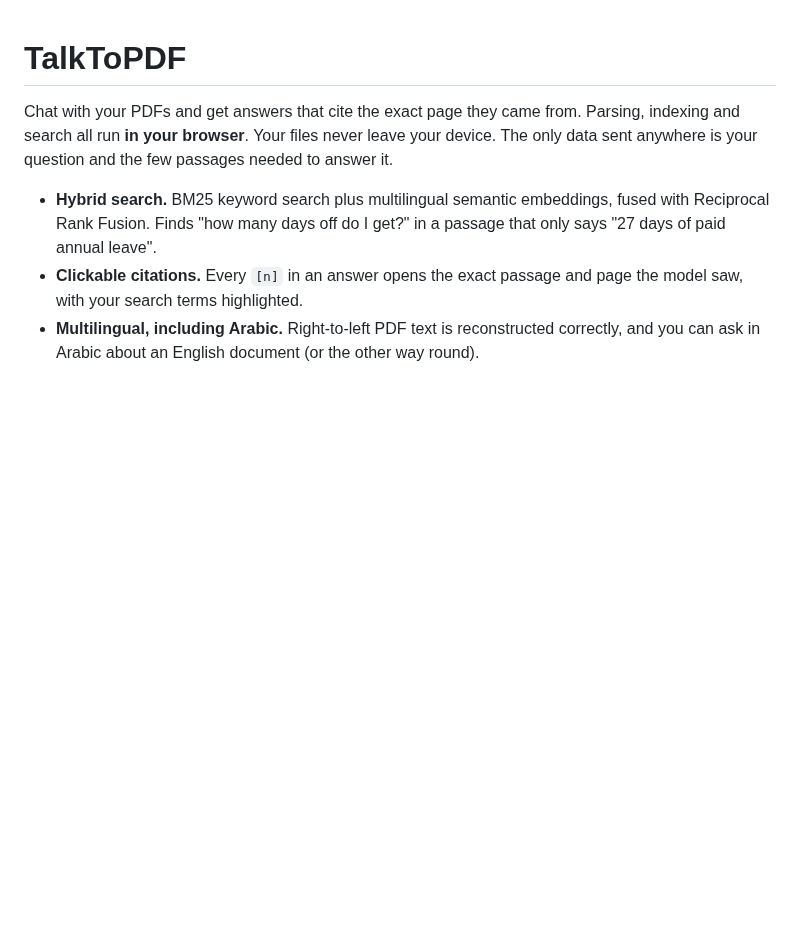
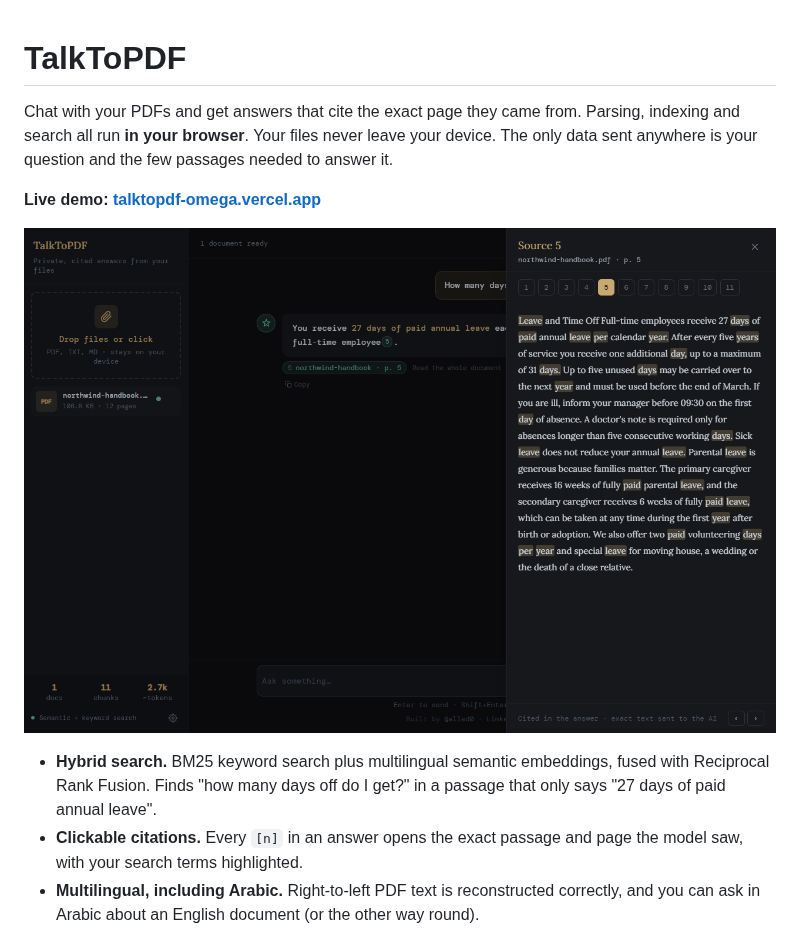
Before and after one commit to alled0/talktopdf, a Markdown page: README.md, the part around the change. Rendered like a GitHub page; pictures changed too: docs/screenshot.png (added); blank space fills up the shorter version.

```diff
--- a/README.md
+++ b/README.md
@@ -3,6 +3,10 @@
 Chat with your PDFs and get answers that cite the exact page they came from. Parsing, indexing and
 search all run **in your browser**. Your files never leave your device. The only data sent anywhere
 is your question and the few passages needed to answer it.
+
+**Live demo: [talktopdf-omega.vercel.app](https://talktopdf-omega.vercel.app)**
+
+![Answer with a clickable citation and the cited passage open](docs/screenshot.png)
 
 - **Hybrid search.** BM25 keyword search plus multilingual semantic embeddings, fused with
   Reciprocal Rank Fusion. Finds "how many days off do I get?" in a passage that only says
```
Also changed, not shown: 2 other files.
